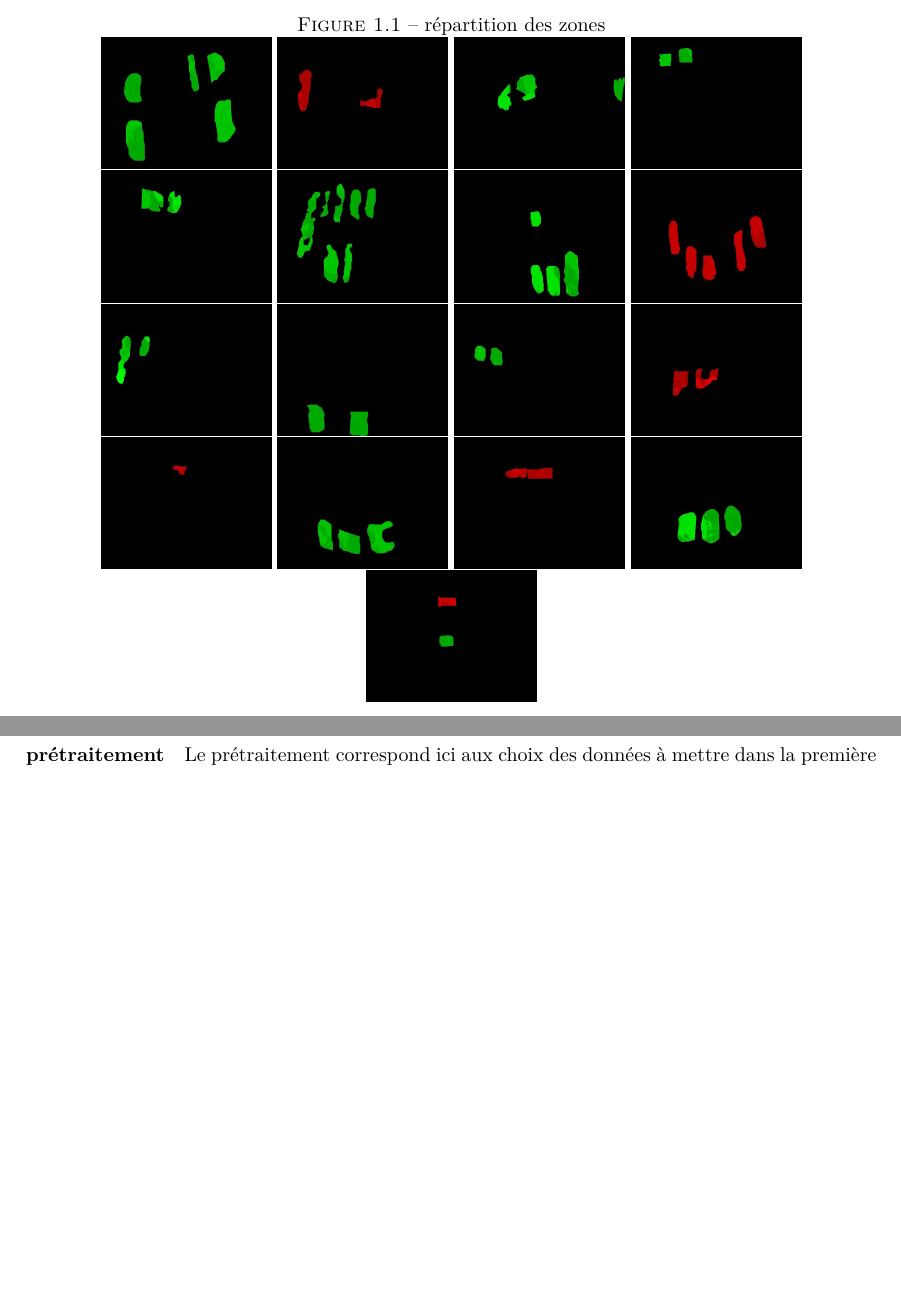
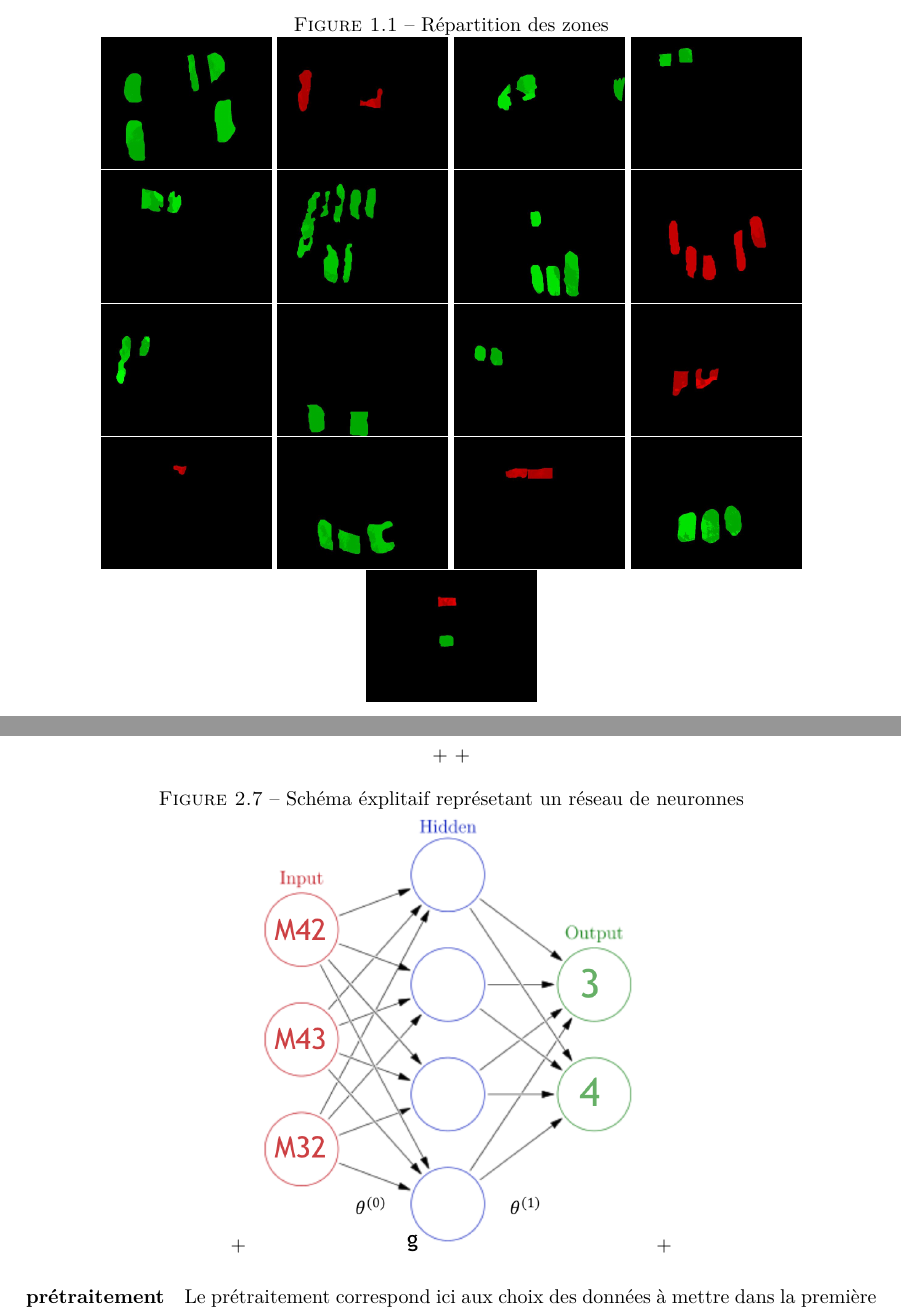
Before and after one commit to etdej/projet3A_rapport, a LaTeX document (rapport.tex): two parts of pages 5 and 11 of 16 before the commit and two parts of pages 5 and 12 of 17 after it, joined at a grey line, cut so that both start at the same text, the shorter picture padded with empty space. Compiled offline with pdfLaTeX.

Commit message:
final v1

```diff
--- a/rapport.tex
+++ b/rapport.tex
@@ -52,7 +52,7 @@ Pour ce projet nous disposions d'un jeu de données de $163 000$ pixels réparti
 Ces Pixels sont répartis en $4/5$ de sains et $1/5$ de malades. L'affichage des pixels nous montre que dans chaque image, les pixels sont répartis en zones au diagnostic identique. Sur les $17$ images, $11$ possèdent que des zones saines, une a une zone saine et une zone malade et les $5$ dernières ont que des zones malades. Le nombre d'images étant assez limité il n'a été facile de trouver des points communs aux pixels sain et aux pixels malades.
 
 \begin{figure}[htbp]
-  \caption{répartition des zones}
+  \caption{Répartition des zones}
   \centering
   \includegraphics[width=3cm]{piece(1).jpg}
   \includegraphics[width=3cm]{piece(2).jpg}
@@ -233,6 +233,11 @@ J(\theta)= \frac{1}{m} \sum_{i=1}^m \sum_{k=1}^K -y_k^{(i)} log((h_{\theta}(x^{(
 \end{split}
 \end{equation}
 
++\begin{figure}[H]
+ +  \centering
+ +  \caption{Schéma éxplitaif représetant un réseau de neuronnes}
+ +  \includegraphics[width=7cm]{nn_explanation.png}
+ +\end{figure}
 
 \paragraph{prétraitement}
 Le prétraitement correspond ici aux choix des données à mettre dans la première couche. Nous avons utilisé un maximum d'input dans un premier temps. Par la suite nous avons pu estimer le poids final de chacun de  ces inputs pour évaluer quels étaient les inputs important pour la prise de décision. Après plusieurs itérations et tests, nous avons conclus que les éléments les plus importants étaient les suivants :
```
Also changed, not shown: figures/nn_explanation.png (added), rapport.ind (added), rapport.pdf, 7 other files.
